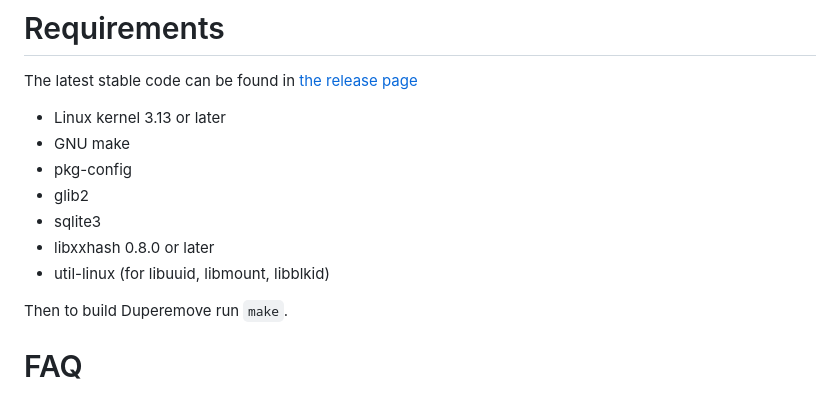
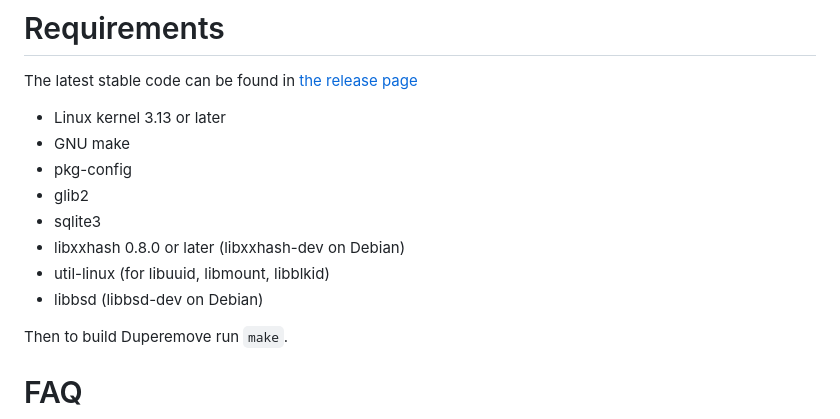
Before and after one commit to markfasheh/duperemove, a Markdown page: README.md, the part around the change. Drawn GitHub-style.

Commit message:
README: update requirements
Signed-off-by: Alexandre Bruyelles <git@jack.fr.eu.org>

```diff
--- a/README.md
+++ b/README.md
@@ -28,8 +28,9 @@ The latest stable code can be found in [the release page](https://github.com/mar
 - pkg-config
 - glib2
 - sqlite3
-- libxxhash 0.8.0 or later
+- libxxhash 0.8.0 or later (libxxhash-dev on Debian)
 - util-linux (for libuuid, libmount, libblkid)
+- libbsd (libbsd-dev on Debian)
 
 Then to build Duperemove run `make`.
 
```
